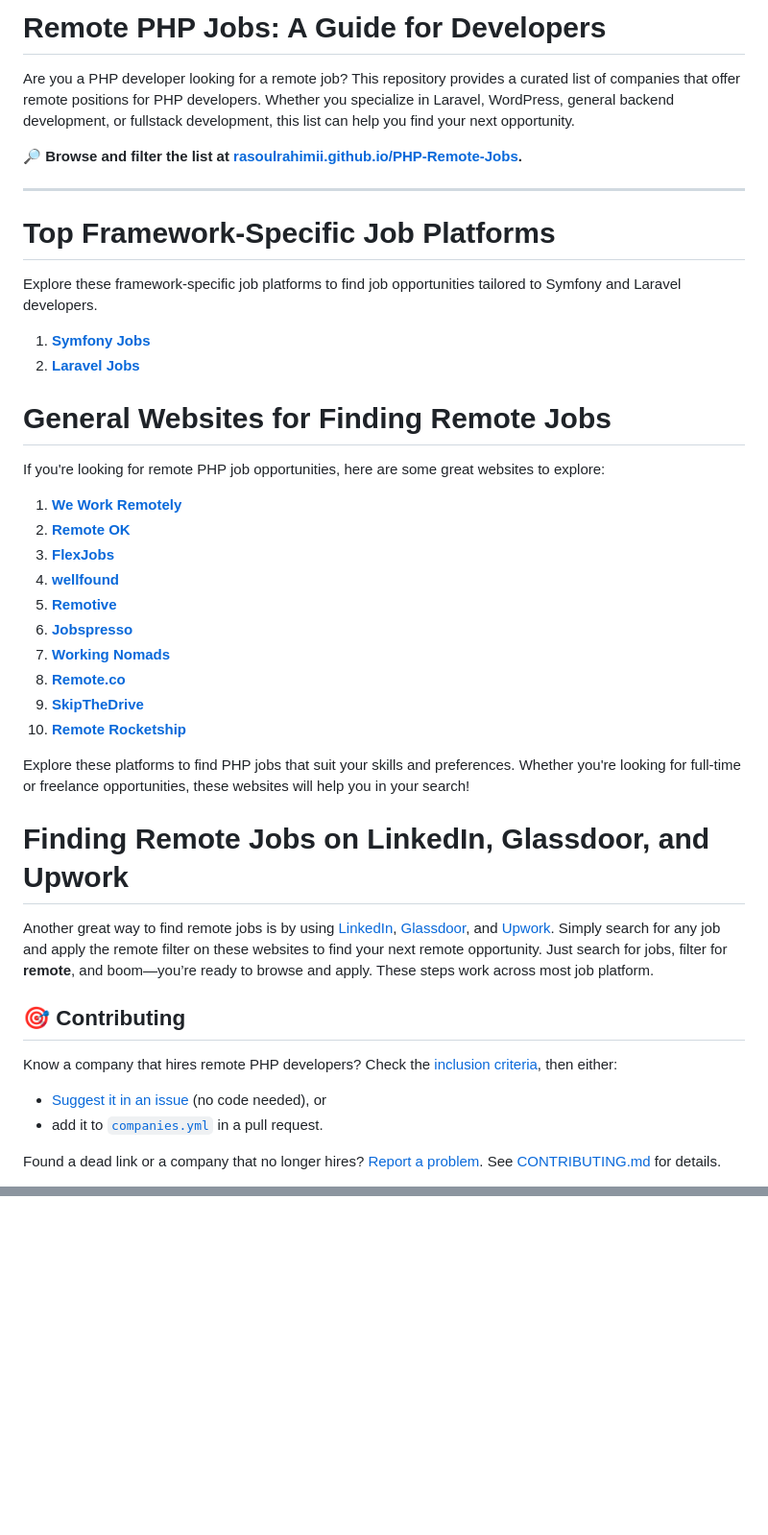
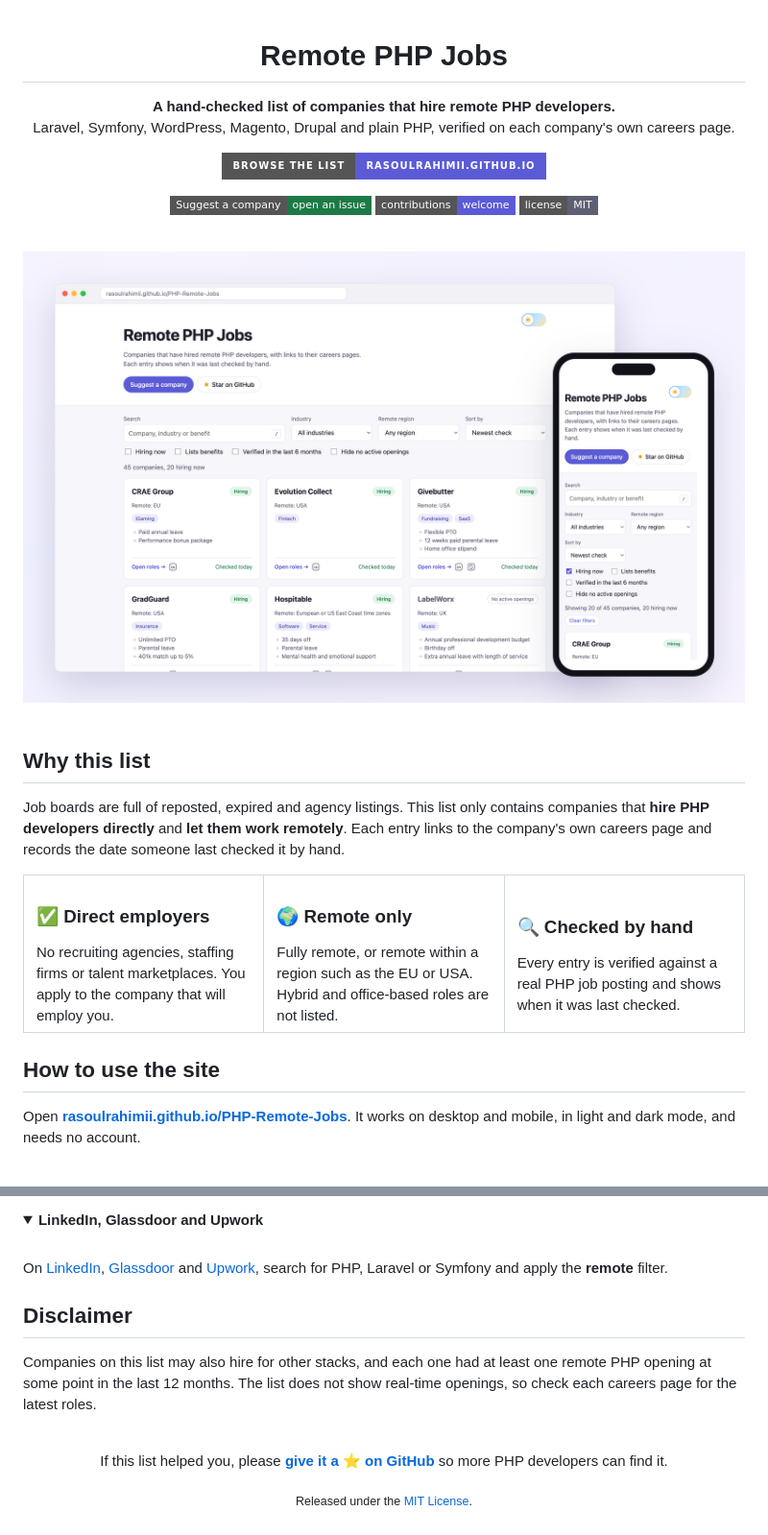
Before and after one commit to rasoulrahimii/PHP-Remote, a Markdown page: README.md, 2 parts joined by grey strips. Shown at 96% size. Drawn GitHub-style; pictures changed too: docs/images/hero-light.png (added); folded sections open; badges without logos; blank space fills up the shorter version.

Commit message:
Rewrite the README with a usage guide and screenshots of the site

```diff
--- a/README.md
+++ b/README.md
@@ -1,42 +1,51 @@
-# Remote PHP Jobs: A Guide for Developers
+<div align="center">
 
-Are you a PHP developer looking for a remote job? This repository provides a curated list of companies that offer remote positions for PHP developers. Whether you specialize in Laravel, WordPress, general backend development, or fullstack development, this list can help you find your next opportunity.
+# Remote PHP Jobs
 
-🔎 **Browse and filter the list at [rasoulrahimii.github.io/PHP-Remote-Jobs](https://rasoulrahimii.github.io/PHP-Remote-Jobs/).**
+**A hand-checked list of companies that hire remote PHP developers.**<br>
+Laravel, Symfony, WordPress, Magento, Drupal and plain PHP, verified on each company's own careers page.
 
----
+[![Browse the list](https://img.shields.io/badge/Browse_the_list-rasoulrahimii.github.io-5b5bd6?style=for-the-badge)](https://rasoulrahimii.github.io/PHP-Remote-Jobs/)
 
-# Top Framework-Specific Job Platforms
-Explore these framework-specific job platforms to find job opportunities tailored to Symfony and Laravel developers.
-1. **[Symfony Jobs](https://symfony.com/jobs)**
-2. **[Laravel Jobs](https://larajobs.com/)**
+[![Suggest a company](https://img.shields.io/badge/Suggest_a_company-open_an_issue-1d7a46?style=flat-square)](https://github.com/rasoulrahimii/PHP-Remote-Jobs/issues/new?template=suggest-company.yml)
+[![Contributions welcome](https://img.shields.io/badge/contributions-welcome-5b5bd6?style=flat-square)](CONTRIBUTING.md)
+[![License: MIT](https://img.shields.io/badge/license-MIT-5d5f73?style=flat-square)](LICENSE)
 
-# General Websites for Finding Remote Jobs
+<br>
 
-If you're looking for remote PHP job opportunities, here are some great websites to explore:
+<a href="https://rasoulrahimii.github.io/PHP-Remote-Jobs/">
+  <picture>
+    <source media="(prefers-color-scheme: dark)" srcset="docs/images/hero-dark.png">
+    <img src="docs/images/hero-light.png" alt="The Remote PHP Jobs website on desktop and mobile, showing search, filters and company cards" width="100%">
+  </picture>
+</a>
 
-1. **[We Work Remotely](https://weworkremotely.com/)**
-2. **[Remote OK](https://remoteok.io/)**
-3. **[FlexJobs](https://www.flexjobs.com/)**
-4. **[wellfound](https://wellfound.com/jobs)**
-5. **[Remotive](https://remotive.io/)**
-6. **[Jobspresso](https://jobspresso.co/)**
-7. **[Working Nomads](https://www.workingnomads.co/)**
-8. **[Remote.co](https://remote.co/)**
-9. **[SkipTheDrive](https://www.skipthedrive.com/)**
-10. **[Remote Rocketship](https://www.remoterocketship.com/)**
+</div>
 
-Explore these platforms to find PHP jobs that suit your skills and preferences. Whether you're looking for full-time or freelance opportunities, these websites will help you in your search!
+<br>
 
-# Finding Remote Jobs on LinkedIn, Glassdoor, and Upwork
+## Why this list
 
-Another great way to find remote jobs is by using [LinkedIn](https://www.linkedin.com/jobs), [Glassdoor](https://www.glassdoor.com/Job/index.htm), and [Upwork](https://www.upwork.com/). Simply search for any job and apply the remote filter on these websites to find your next remote opportunity. Just search for jobs, filter for **remote**, and boom—you’re ready to browse and apply. These steps work across most job platform.
+Job boards are full of reposted, expired and agency listings. This list only contains companies that **hire PHP developers directly** and **let them work remotely**. Each entry links to the company's own careers page and records the date someone last checked it by hand.
 
-## 🎯 Contributing
-Know a company that hires remote PHP developers? Check the [inclusion criteria](CONTRIBUTING.md#inclusion-criteria), then either:
+<table>
+  <tr>
+    <td width="33%" valign="top">
+      <h3>✅ Direct employers</h3>
+      No recruiting agencies, staffing firms or talent marketplaces. You apply to the company that will employ you.
+    </td>
+    <td width="33%" valign="top">
+      <h3>🌍 Remote only</h3>
+      Fully remote, or remote within a region such as the EU or USA. Hybrid and office-based roles are not listed.
+    </td>
+    <td width="33%" valign="top">
+      <h3>🔍 Checked by hand</h3>
+      Every entry is verified against a real PHP job posting and shows when it was last checked.
+    </td>
+  </tr>
+</table>
 
-- [Suggest it in an issue](https://github.com/rasoulrahimii/PHP-Remote-Jobs/issues/new?template=suggest-company.yml) (no code needed), or
-- add it to [`companies.yml`](companies.yml) in a pull request.
+## How to use the site
 
-Found a dead link or a company that no longer hires? [Report a problem](https://github.com/rasoulrahimii/PHP-Remote-Jobs/issues/new?template=report-problem.yml). See [CONTRIBUTING.md](CONTRIBUTING.md) for details.
+Open **[rasoulrahimii.github.io/PHP-Remote-Jobs](https://rasoulrahimii.github.io/PHP-Remote-Jobs/)**. It works on desktop and mobile, in light and dark mode, and needs no account.
 
@@ -44,0 +111,22 @@ These companies may have other positions and tech stacks, but at some point, the
+</details>
+
+<details>
+<summary><b>LinkedIn, Glassdoor and Upwork</b></summary>
+<br>
+
+On [LinkedIn](https://www.linkedin.com/jobs), [Glassdoor](https://www.glassdoor.com/Job/index.htm) and [Upwork](https://www.upwork.com/), search for PHP, Laravel or Symfony and apply the **remote** filter.
+
+</details>
+
+## Disclaimer
+
+Companies on this list may also hire for other stacks, and each one had at least one remote PHP opening at some point in the last 12 months. The list does not show real-time openings, so check each careers page for the latest roles.
+
+<div align="center">
+<br>
+
+If this list helped you, please **[give it a ⭐ on GitHub](https://github.com/rasoulrahimii/PHP-Remote-Jobs)** so more PHP developers can find it.
+
+<sub>Released under the [MIT License](LICENSE).</sub>
+
+</div>
```
Also changed, not shown: other parts of README.md (+59 -2 lines), docs/images/filtered-dark.png (added), docs/images/filtered-light.png (added), docs/images/hero-dark.png (added).
